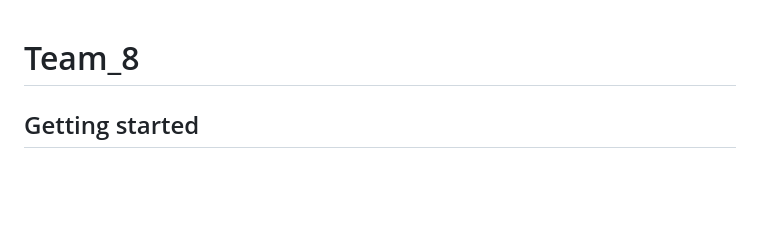
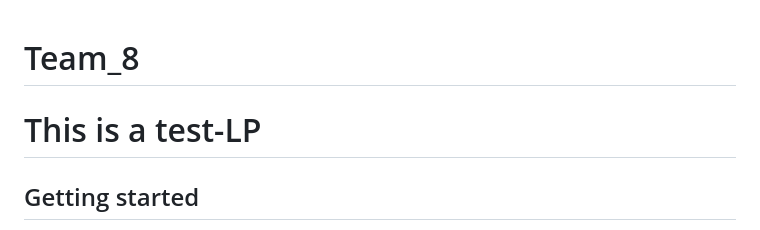
Before and after one commit to masonobegi/GIs-mapping-seattle, a Markdown page: README.md, the part around the change. Drawn GitHub-style; blank space fills up the shorter version.

```diff
--- a/README.md
+++ b/README.md
@@ -1,6 +1,6 @@
 # Team_8
 
-
+# This is a test-LP
 
 ## Getting started
 
```
